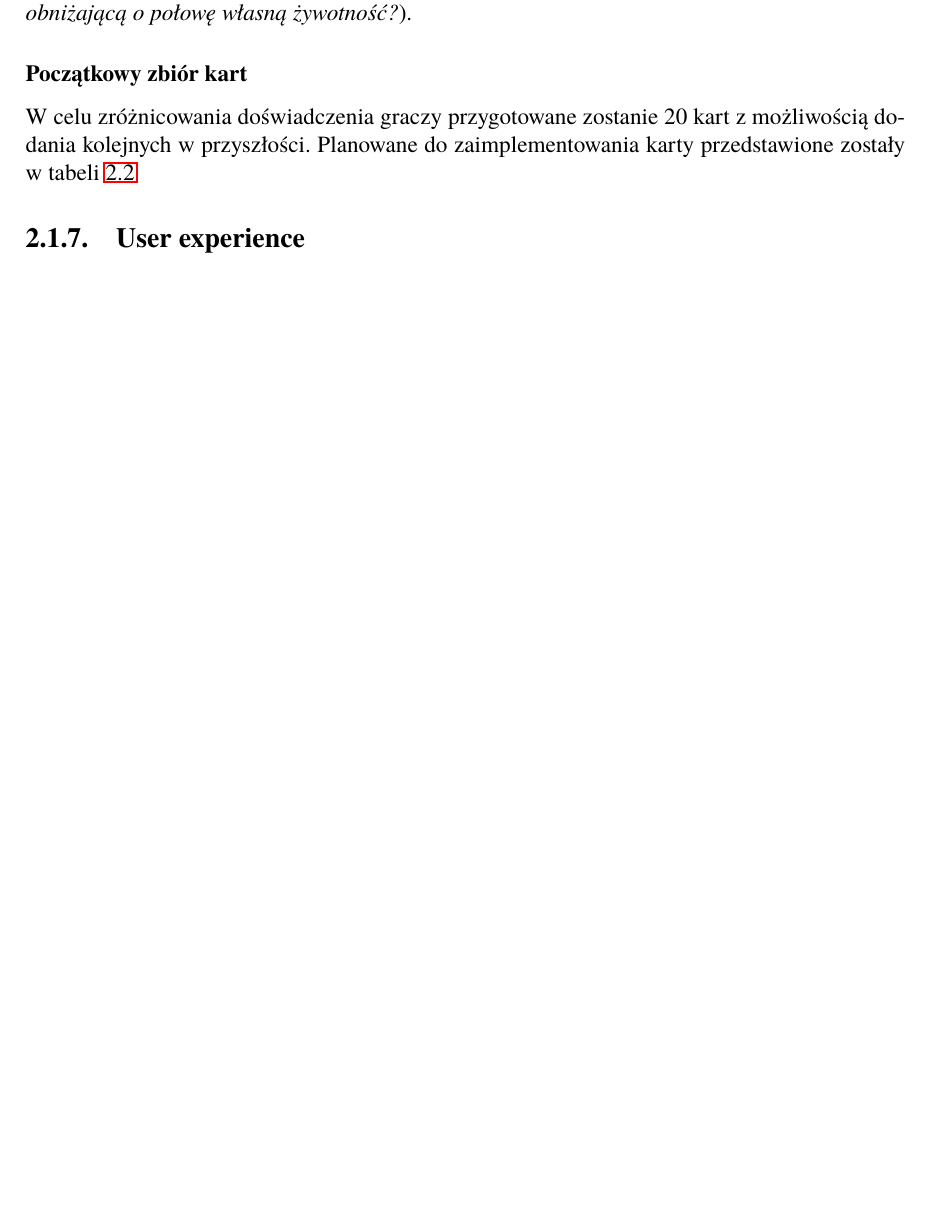
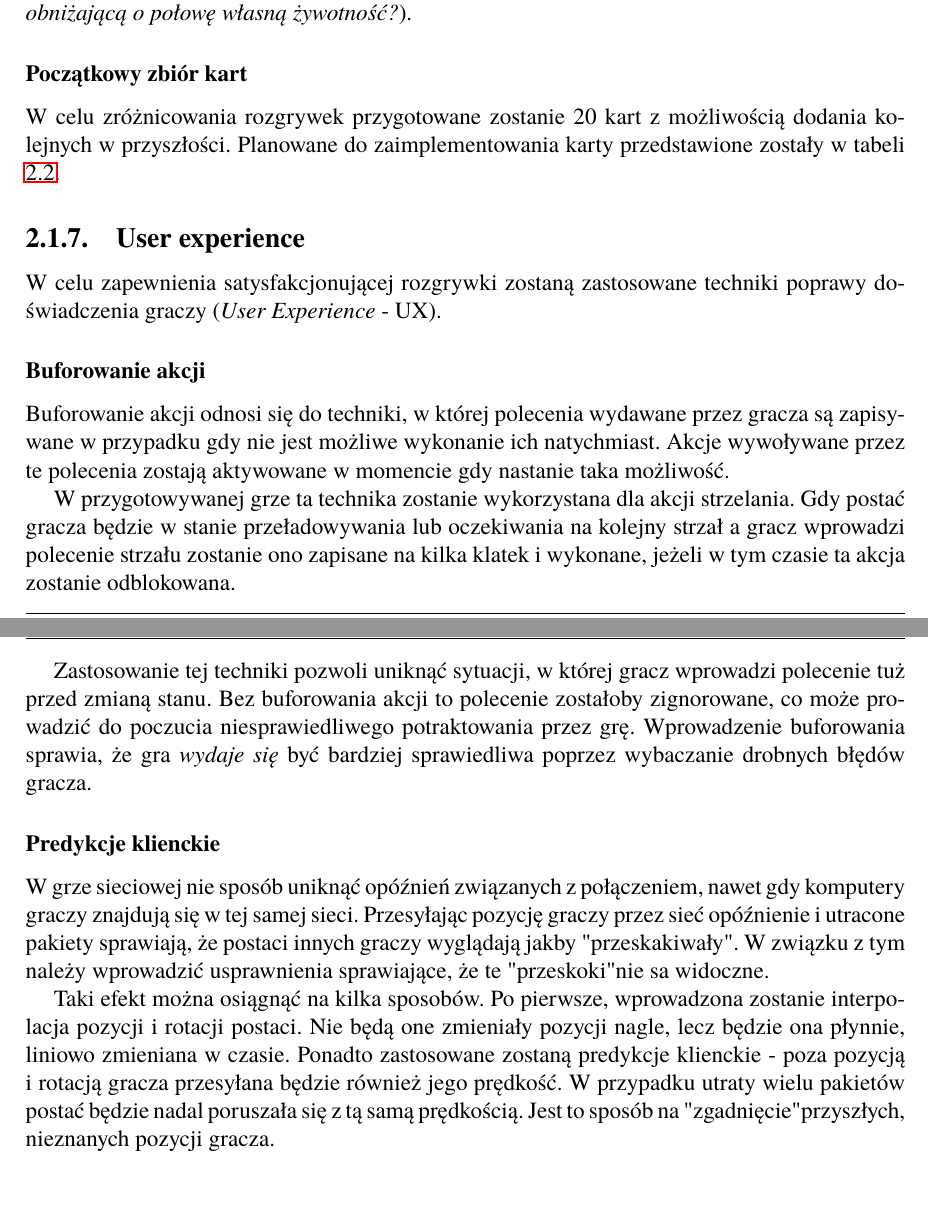
Before and after one commit to Joe676/Largely-Untitled-Tank-Game, a LaTeX thesis (Latex/Thesis/Dyplom.tex, which reads Latex/Thesis/rozdzial02.tex): part of page 9 of 13 before the commit and two parts of pages 9 and 11 of 14 after it, the two joined at a grey line, cut so that both start at the same text, the shorter picture padded with empty space. Compiled offline with pdfLaTeX; the source files are stored in an older character set and shown here as Unicode.

Commit message:
UX thesis chapter

```diff
--- a/Latex/Thesis/rozdzial02.tex
+++ b/Latex/Thesis/rozdzial02.tex
@@ -151,7 +151,7 @@
 Każda z kart ulepszeń modyfikuje co najmniej jedną charakterystykę postaci - zwiększa lub zmniejsza wartość pasywną lub dodaje kolejną charakterystykę aktywną. Karta poprawi przynajmniej jedną wartość charakterystyki, jednak możliwe jest, że pogorszy inne charakterystyki aby zbalansować jej działanie. Wprowadza to również nieoczywistą decyzję do podjęcia dla gracza (przykładowo: \emph{Czy warto wybrać kartę poprawiającą dwukrotnie zadawane obrażenia, ale obniżającą o połowę własną żywotność?}).
 
 \subsubsection{Początkowy zbiór kart}
-W celu zróżnicowania doświadczenia graczy przygotowane zostanie 20 kart z możliwością dodania kolejnych w przyszłości. Planowane do zaimplementowania karty przedstawione zostały w tabeli \ref{tab:cards}
+W celu zróżnicowania rozgrywek przygotowane zostanie 20 kart z możliwością dodania kolejnych w przyszłości. Planowane do zaimplementowania karty przedstawione zostały w tabeli \ref{tab:cards}.
 
 \begin{table}
     \small
@@ -206,3 +206,19 @@
 \end{table}
 
 \subsection{User experience}%predykcje klienckie + buforowanie akcji
+
+W celu zapewnienia satysfakcjonującej rozgrywki zostaną zastosowane techniki poprawy doświadczenia graczy (\emph{User Experience} - UX).
+
+\subsubsection{Buforowanie akcji}
+
+Buforowanie akcji odnosi się do techniki, w której polecenia wydawane przez gracza są zapisywane w przypadku gdy nie jest możliwe wykonanie ich natychmiast. Akcje wywoływane przez te polecenia zostają aktywowane w momencie gdy nastanie taka możliwość.
+
+W przygotowywanej grze ta technika zostanie wykorzystana dla akcji strzelania. Gdy postać gracza będzie w stanie przeładowywania lub oczekiwania na kolejny strzał a gracz wprowadzi polecenie strzału zostanie ono zapisane na kilka klatek i wykonane, jeżeli w tym czasie ta akcja zostanie odblokowana.
+
+Zastosowanie tej techniki pozwoli uniknąć sytuacji, w której gracz wprowadzi polecenie tuż przed zmianą stanu. Bez buforowania akcji to polecenie zostałoby zignorowane, co może prowadzić do poczucia niesprawiedliwego potraktowania przez grę. Wprowadzenie buforowania sprawia, że gra \emph{wydaje się} być bardziej sprawiedliwa poprzez wybaczanie drobnych błędów gracza.
+
+\subsubsection{Predykcje klienckie}
+
+W grze sieciowej nie sposób uniknąć opóźnień związanych z połączeniem, nawet gdy komputery graczy znajdują się w tej samej sieci. Przesyłając pozycję graczy przez sieć opóźnienie i utracone pakiety sprawiają, że postaci innych graczy wyglądają jakby "przeskakiwały". W związku z tym należy wprowadzić usprawnienia sprawiające, że te "przeskoki" nie sa widoczne.
+
+Taki efekt można osiągnąć na kilka sposobów. Po pierwsze, wprowadzona zostanie interpolacja pozycji i rotacji postaci. Nie będą one zmieniały pozycji nagle, lecz będzie ona płynnie, liniowo zmieniana w czasie. Ponadto zastosowane zostaną predykcje klienckie - poza pozycją i rotacją gracza przesyłana będzie również jego prędkość. W przypadku utraty wielu pakietów postać będzie nadal poruszała się z tą samą prędkością. Jest to sposób na "zgadnięcie" przyszłych, nieznanych pozycji gracza.
```
